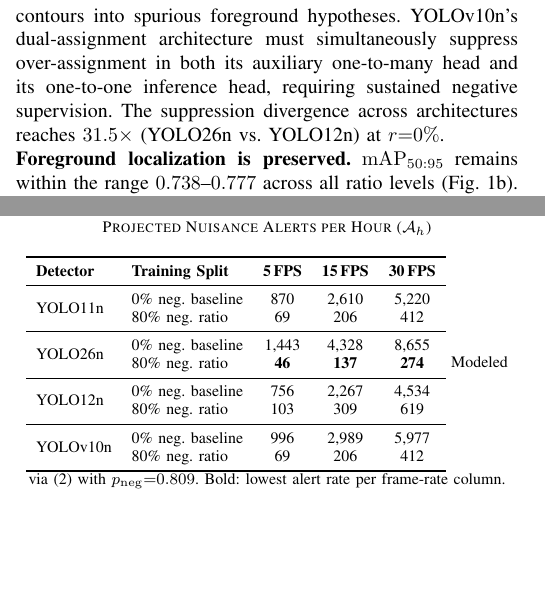
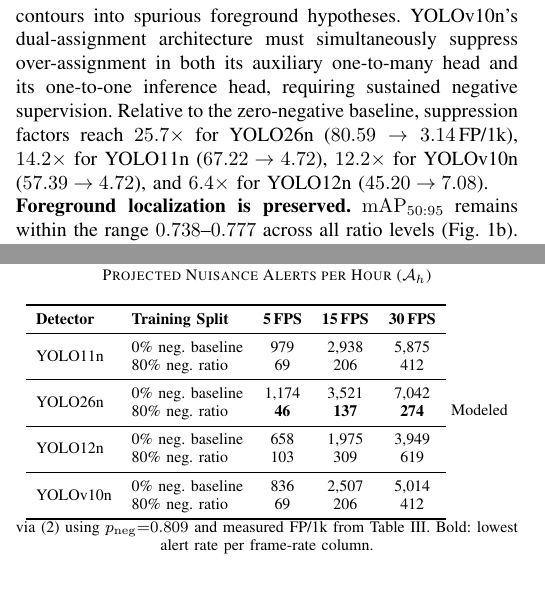
Before and after one commit to IamOumarIbrahim/ieee-aiot, a LaTeX paper (docs/manuscript/manuscript.tex): two parts of the columns of pages 3 and 4 of 6, joined at a grey line, cut so that both start at the same text, the shorter picture padded with empty space. Compiled offline with pdfLaTeX; a missing font is replaced by an installed copy or a similar font; a LaTeX package or settings file that is missing is left out.

Commit message:
Address all issues from to_fix.md: cite GFL, expand AIoT, harmonize nuisance alerts with Table 1 and Eq 2, update suppression multipliers

```diff
--- a/docs/manuscript/manuscript.tex
+++ b/docs/manuscript/manuscript.tex
@@ -464,9 +465,11 @@
 hypotheses. YOLOv10n's dual-assignment architecture must
 simultaneously suppress over-assignment in both its auxiliary
 one-to-many head and its one-to-one inference head, requiring
-sustained negative supervision. The suppression divergence across
-architectures reaches $31.5\times$ (YOLO26n vs. YOLO12n) at
-$r{=}0\%$.
+sustained negative supervision. Relative to the zero-negative
+baseline, suppression factors reach $25.7\times$ for YOLO26n
+($80.59 \to 3.14$\,FP/1k), $14.2\times$ for YOLO11n ($67.22 \to 4.72$),
+$12.2\times$ for YOLOv10n ($57.39 \to 4.72$), and $6.4\times$ for
+YOLO12n ($45.20 \to 7.08$).
 
 \noindent\textbf{Foreground localization is preserved.}
 $\mathrm{mAP}_{50:95}$ remains within the range $0.738$--$0.777$
@@ -673,24 +676,24 @@
 \textbf{5\,FPS} & \textbf{15\,FPS} & \textbf{30\,FPS} \\
 \midrule
 \multirow{2}{*}{YOLO11n}
-& 0\% neg.\ baseline  & 870   & 2{,}610 & 5{,}220 \\
+& 0\% neg.\ baseline  & 979   & 2{,}938 & 5{,}875 \\
 & 80\% neg.\ ratio    & 69    & 206     & 412     \\
 \midrule
 \multirow{2}{*}{YOLO26n}
-& 0\% neg.\ baseline  & 1{,}443 & 4{,}328 & 8{,}655 \\
+& 0\% neg.\ baseline  & 1{,}174 & 3{,}521 & 7{,}042 \\
 & 80\% neg.\ ratio    & \textbf{46} & \textbf{137} & \textbf{274} \\
 \midrule
 \multirow{2}{*}{YOLO12n}
-& 0\% neg.\ baseline  & 756   & 2{,}267 & 4{,}534 \\
+& 0\% neg.\ baseline  & 658   & 1{,}975 & 3{,}949 \\
 & 80\% neg.\ ratio    & 103   & 309     & 619     \\
 \midrule
 \multirow{2}{*}{YOLOv10n}
-& 0\% neg.\ baseline  & 996   & 2{,}989 & 5{,}977 \\
+& 0\% neg.\ baseline  & 836   & 2{,}507 & 5{,}014 \\
 & 80\% neg.\ ratio    & 69    & 206     & 412     \\
 \bottomrule
 \end{tabular}
 \vspace{1pt}
-{\footnotesize Modeled via~\eqref{eq:nuisance} with
-$p_{\mathrm{neg}}{=}0.809$. Bold: lowest alert rate per frame-rate column.}
+{\footnotesize Modeled via~\eqref{eq:nuisance} using
+$p_{\mathrm{neg}}{=}0.809$ and measured FP/1k from Table~\ref{tab:rq1}. Bold: lowest alert rate per frame-rate column.}
 \end{table}
 
```
Also changed, not shown: docs/manuscript/manuscript.pdf, docs/manuscript/manuscript.tex (15 more changed lines).
